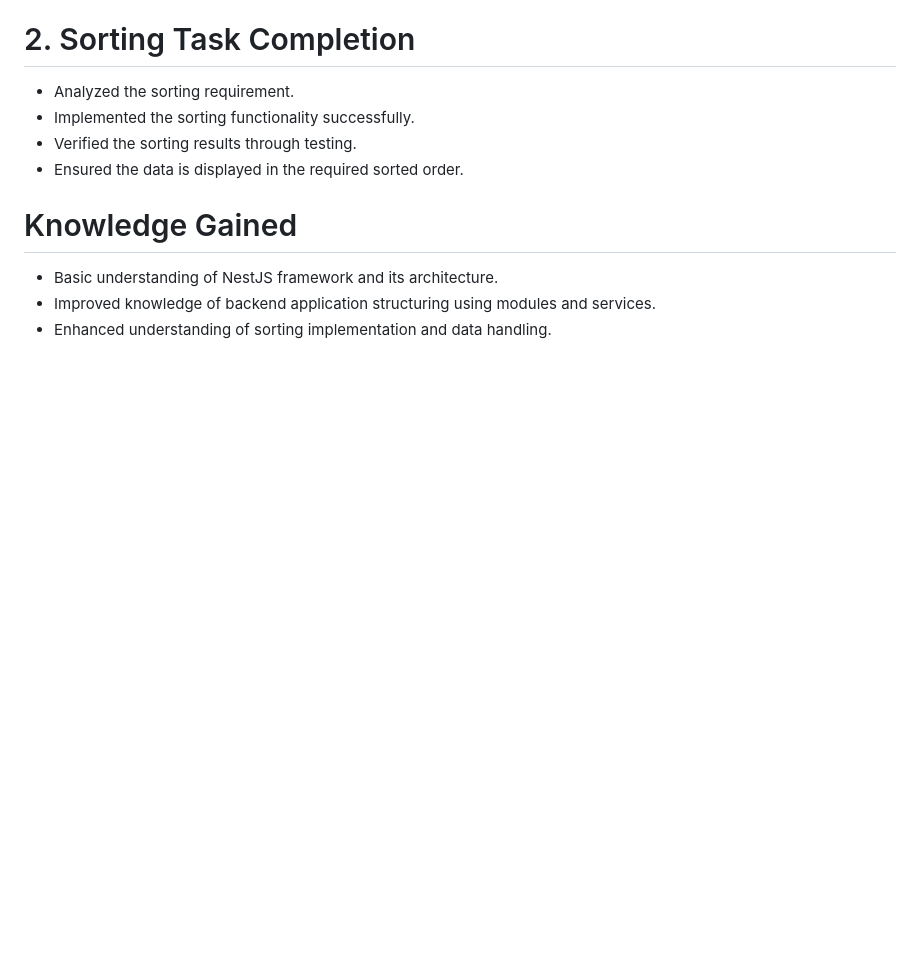
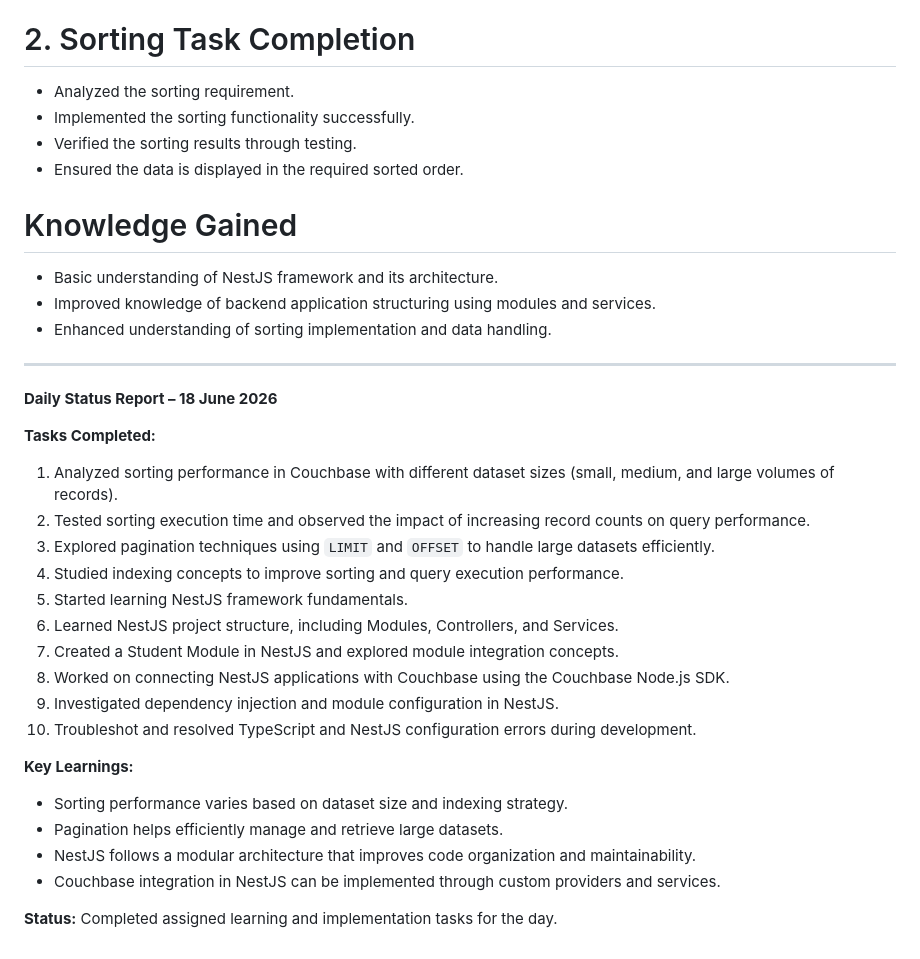
Before and after one commit to abimm1902/Nodejs, a Markdown page: Readme.md, the part around the change. GitHub-like rendering; blank space fills up the shorter version.

Commit message:
Add daily status report for June 18, 2026
Documented daily status report including tasks completed and key learnings related to sorting performance, pagination, and NestJS framework.

```diff
--- a/Readme.md
+++ b/Readme.md
@@ -674,3 +674,28 @@ Gained hands-on experience with Couchbase Document Lookup APIs, replica operatio
 * Basic understanding of NestJS framework and its architecture.
 * Improved knowledge of backend application structuring using modules and services.
 * Enhanced understanding of sorting implementation and data handling.
+
+------------------------------------------
+**Daily Status Report – 18 June 2026**
+
+**Tasks Completed:**
+
+1. Analyzed sorting performance in Couchbase with different dataset sizes (small, medium, and large volumes of records).
+2. Tested sorting execution time and observed the impact of increasing record counts on query performance.
+3. Explored pagination techniques using `LIMIT` and `OFFSET` to handle large datasets efficiently.
+4. Studied indexing concepts to improve sorting and query execution performance.
+5. Started learning NestJS framework fundamentals.
+6. Learned NestJS project structure, including Modules, Controllers, and Services.
+7. Created a Student Module in NestJS and explored module integration concepts.
+8. Worked on connecting NestJS applications with Couchbase using the Couchbase Node.js SDK.
+9. Investigated dependency injection and module configuration in NestJS.
+10. Troubleshot and resolved TypeScript and NestJS configuration errors during development.
+
+**Key Learnings:**
+
+* Sorting performance varies based on dataset size and indexing strategy.
+* Pagination helps efficiently manage and retrieve large datasets.
+* NestJS follows a modular architecture that improves code organization and maintainability.
+* Couchbase integration in NestJS can be implemented through custom providers and services.
+
+**Status:** Completed assigned learning and implementation tasks for the day.
```
